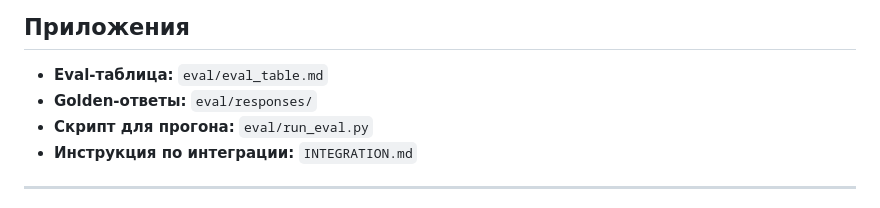
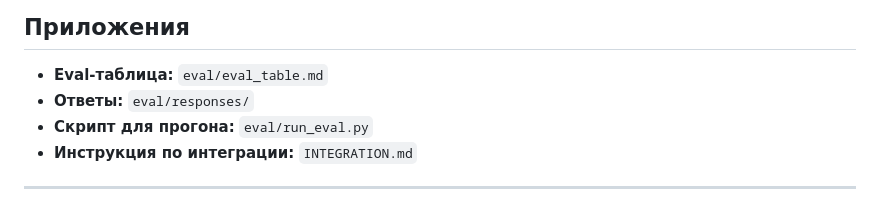
Before and after one commit to teamsync-labs/ai-sous-chef, a Markdown page: prompts/evals/results_summary.md, the part around the change. Drawn GitHub-style.

```diff
--- a/prompts/evals/results_summary.md
+++ b/prompts/evals/results_summary.md
@@ -178,7 +178,7 @@
 ## Приложения
 
 - **Eval-таблица:** `eval/eval_table.md`
-- **Golden-ответы:** `eval/responses/`
+- **Ответы:** `eval/responses/`
 - **Скрипт для прогона:** `eval/run_eval.py`
 - **Инструкция по интеграции:** `INTEGRATION.md`
 
```
